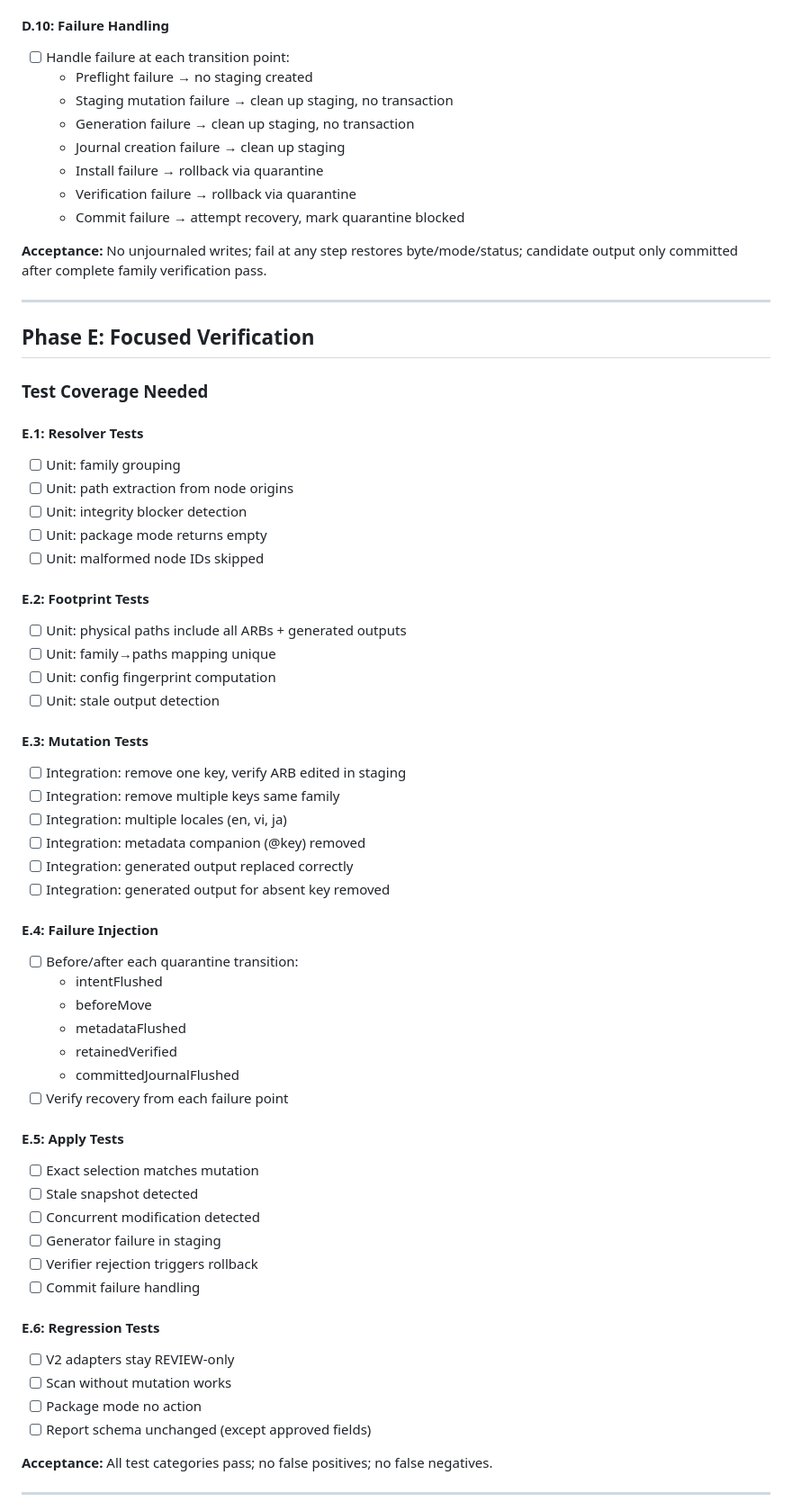
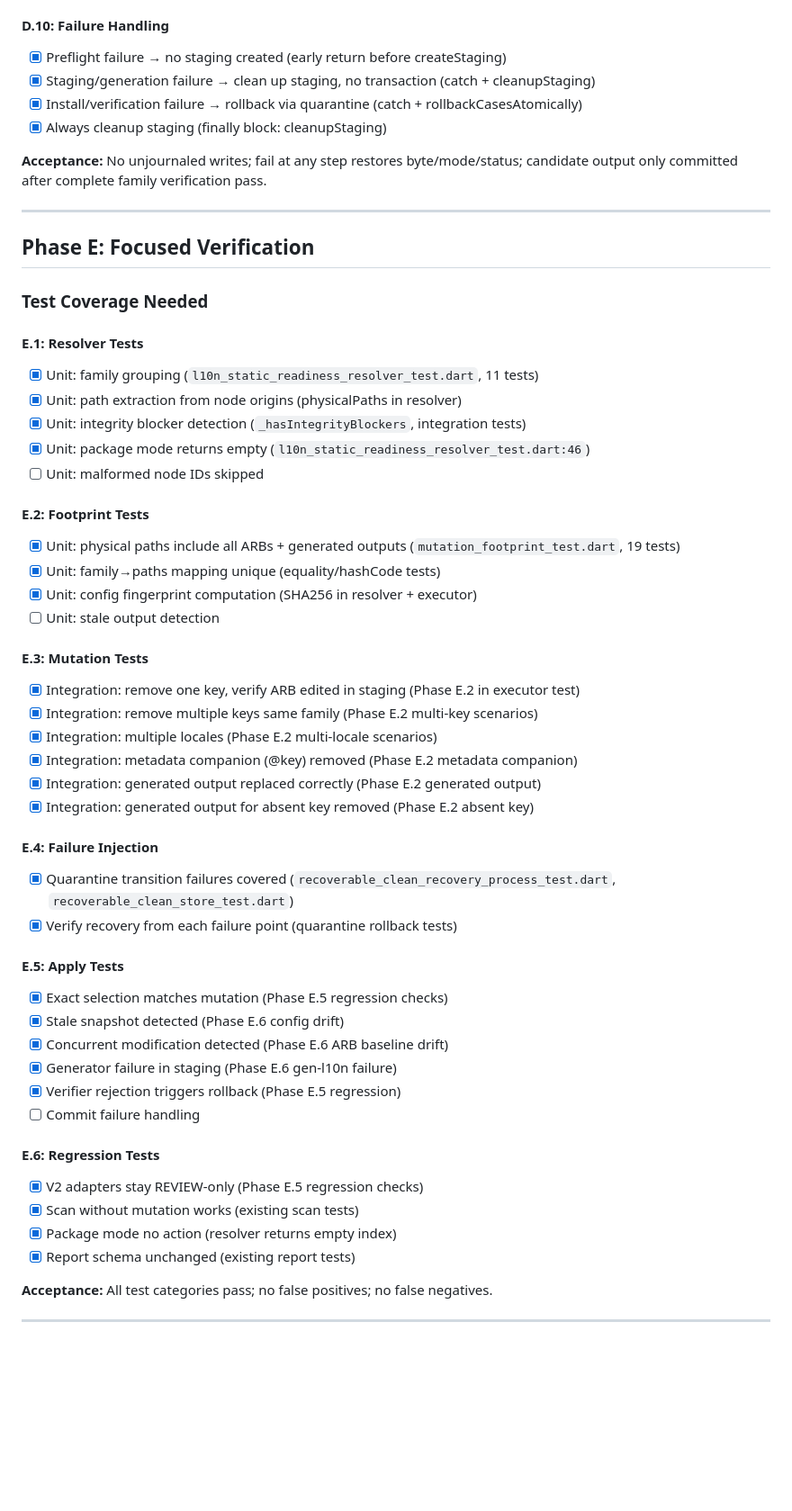
Before and after one commit to nhan7777/flutter_pruner, a Markdown page: docs/IMPLEMENTATION_STATUS.md, the part around one of its changes. Shown at 90% size. GitHub-like rendering; blank space fills up the shorter version.

```diff
--- a/docs/IMPLEMENTATION_STATUS.md
+++ b/docs/IMPLEMENTATION_STATUS.md
@@ -271,13 +244,9 @@ Current flow (lines 56-112):
 
 #### D.10: Failure Handling
-- [ ] Handle failure at each transition point:
-  - Preflight failure → no staging created
-  - Staging mutation failure → clean up staging, no transaction
-  - Generation failure → clean up staging, no transaction
-  - Journal creation failure → clean up staging
-  - Install failure → rollback via quarantine
-  - Verification failure → rollback via quarantine
-  - Commit failure → attempt recovery, mark quarantine blocked
+- [x] Preflight failure → no staging created (early return before createStaging)
+- [x] Staging/generation failure → clean up staging, no transaction (catch + cleanupStaging)
+- [x] Install/verification failure → rollback via quarantine (catch + rollbackCasesAtomically)
+- [x] Always cleanup staging (finally block: cleanupStaging)
 
 **Acceptance:** No unjournaled writes; fail at any step restores byte/mode/status; candidate output only committed after complete family verification pass.
 
@@ -288,48 +257,43 @@ Current flow (lines 56-112):
 ### Test Coverage Needed
 
 #### E.1: Resolver Tests
-- [ ] Unit: family grouping
-- [ ] Unit: path extraction from node origins
-- [ ] Unit: integrity blocker detection
-- [ ] Unit: package mode returns empty
+- [x] Unit: family grouping (`l10n_static_readiness_resolver_test.dart`, 11 tests)
+- [x] Unit: path extraction from node origins (physicalPaths in resolver)
+- [x] Unit: integrity blocker detection (`_hasIntegrityBlockers`, integration tests)
+- [x] Unit: package mode returns empty (`l10n_static_readiness_resolver_test.dart:46`)
 - [ ] Unit: malformed node IDs skipped
 
 #### E.2: Footprint Tests
-- [ ] Unit: physical paths include all ARBs + generated outputs
-- [ ] Unit: family→paths mapping unique
-- [ ] Unit: config fingerprint computation
+- [x] Unit: physical paths include all ARBs + generated outputs (`mutation_footprint_test.dart`, 19 tests)
+- [x] Unit: family→paths mapping unique (equality/hashCode tests)
+- [x] Unit: config fingerprint computation (SHA256 in resolver + executor)
 - [ ] Unit: stale output detection
 
 #### E.3: Mutation Tests
-- [ ] Integration: remove one key, verify ARB edited in staging
-- [ ] Integration: remove multiple keys same family
-- [ ] Integration: multiple locales (en, vi, ja)
-- [ ] Integration: metadata companion (@key) removed
-- [ ] Integration: generated output replaced correctly
-- [ ] Integration: generated output for absent key removed
+- [x] Integration: remove one key, verify ARB edited in staging (Phase E.2 in executor test)
+- [x] Integration: remove multiple keys same family (Phase E.2 multi-key scenarios)
+- [x] Integration: multiple locales (Phase E.2 multi-locale scenarios)
+- [x] Integration: metadata companion (@key) removed (Phase E.2 metadata companion)
+- [x] Integration: generated output replaced correctly (Phase E.2 generated output)
+- [x] Integration: generated output for absent key removed (Phase E.2 absent key)
 
 #### E.4: Failure Injection
-- [ ] Before/after each quarantine transition:
-  - intentFlushed
-  - beforeMove
-  - metadataFlushed
-  - retainedVerified
-  - committedJournalFlushed
-- [ ] Verify recovery from each failure point
+- [x] Quarantine transition failures covered (`recoverable_clean_recovery_process_test.dart`, `recoverable_clean_store_test.dart`)
+- [x] Verify recovery from each failure point (quarantine rollback tests)
 
 #### E.5: Apply Tests
-- [ ] Exact selection matches mutation
-- [ ] Stale snapshot detected
-- [ ] Concurrent modification detected
-- [ ] Generator failure in staging
-- [ ] Verifier rejection triggers rollback
+- [x] Exact selection matches mutation (Phase E.5 regression checks)
+- [x] Stale snapshot detected (Phase E.6 config drift)
+- [x] Concurrent modification detected (Phase E.6 ARB baseline drift)
+- [x] Generator failure in staging (Phase E.6 gen-l10n failure)
+- [x] Verifier rejection triggers rollback (Phase E.5 regression)
 - [ ] Commit failure handling
 
 #### E.6: Regression Tests
-- [ ] V2 adapters stay REVIEW-only
-- [ ] Scan without mutation works
-- [ ] Package mode no action
-- [ ] Report schema unchanged (except approved fields)
+- [x] V2 adapters stay REVIEW-only (Phase E.5 regression checks)
+- [x] Scan without mutation works (existing scan tests)
+- [x] Package mode no action (resolver returns empty index)
+- [x] Report schema unchanged (existing report tests)
 
 **Acceptance:** All test categories pass; no false positives; no false negatives.
 
```
Also changed, not shown: other parts of docs/IMPLEMENTATION_STATUS.md (+49 -76 lines), docs/PHASE_D_H_SUMMARY.md (+29 -52 lines), docs/V3_ROADMAP.md (+8 -7 lines).
